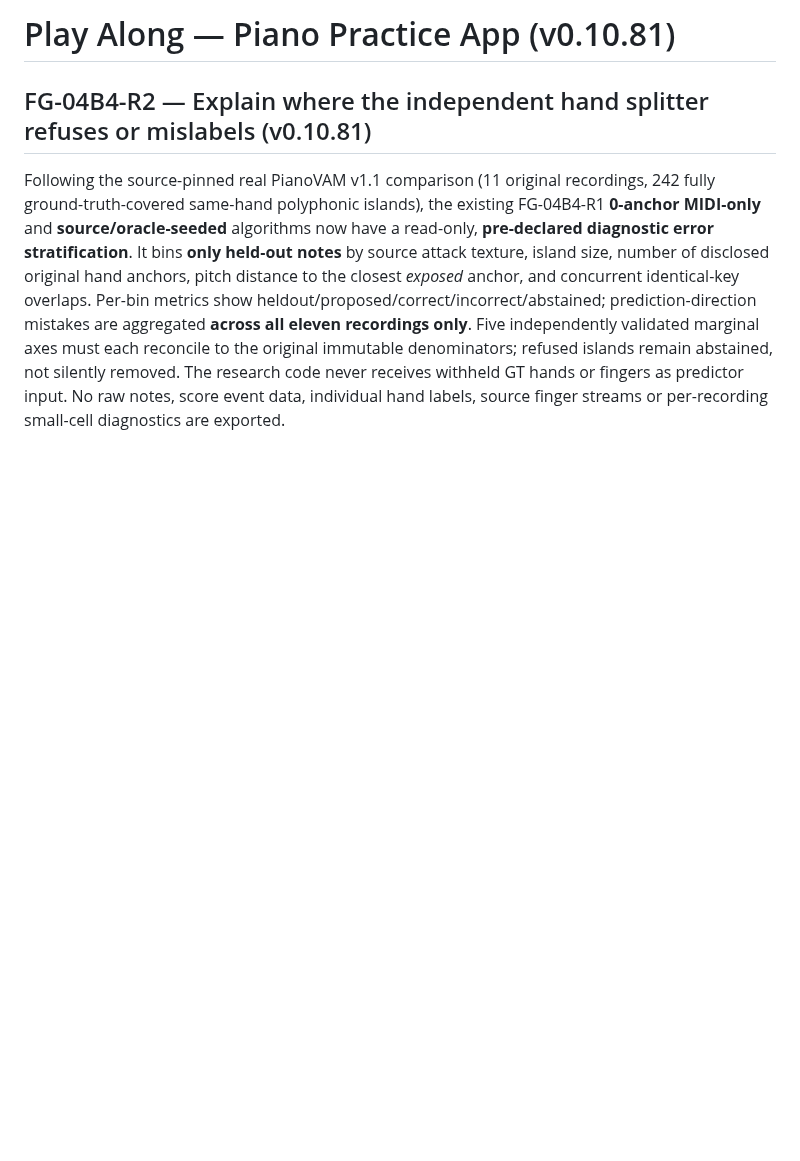
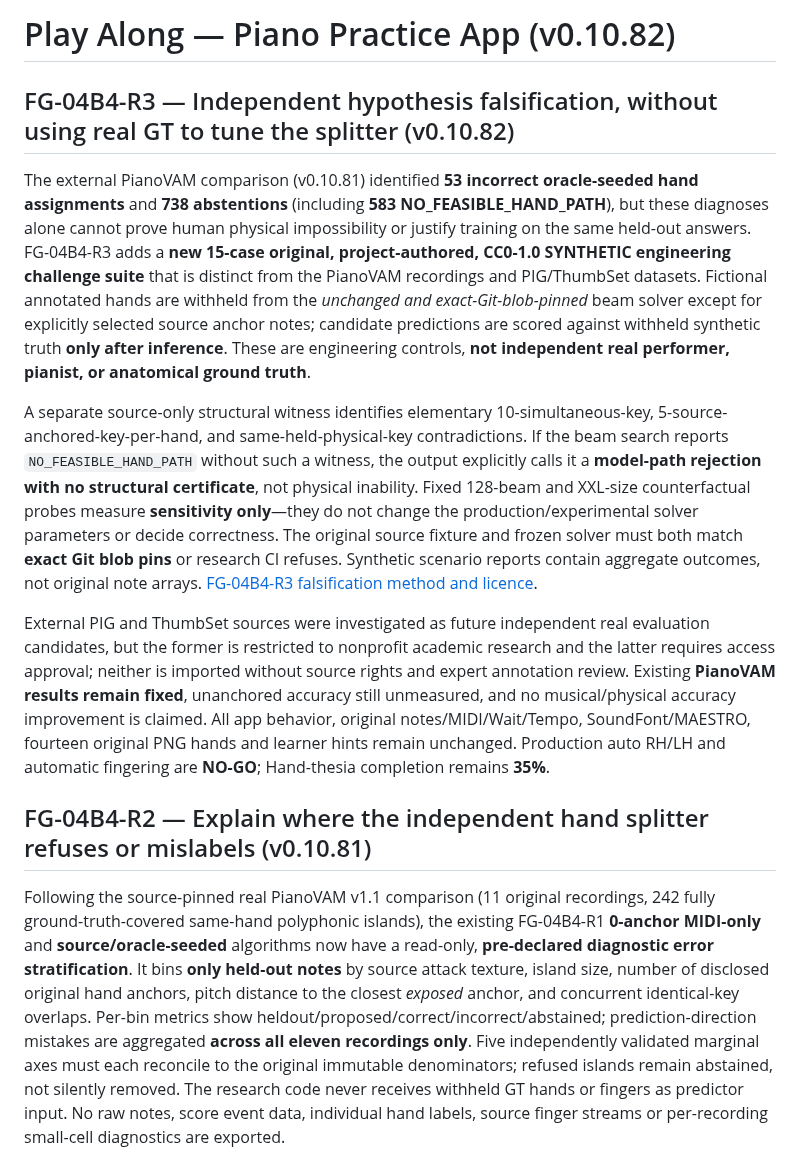
Before and after one commit to shafranek-js/play-along, a Markdown page: README.md, the part around the change. GitHub-like rendering; blank space fills up the shorter version.

Commit message:
feat(FG-04B4-R3): 0.10.82 independent source controls and readme/roadmap/CI in README.md

```diff
--- a/README.md
+++ b/README.md
@@ -1,4 +1,14 @@
-# Play Along — Piano Practice App (v0.10.81)
+# Play Along — Piano Practice App (v0.10.82)
+
+## FG-04B4-R3 — Independent hypothesis falsification, without using real GT to tune the splitter (v0.10.82)
+
+The external PianoVAM comparison (v0.10.81) identified **53 incorrect oracle-seeded hand assignments** and **738 abstentions** (including **583 NO_FEASIBLE_HAND_PATH**), but these diagnoses alone cannot prove human physical impossibility or justify training on the same held-out answers. FG-04B4-R3 adds a **new 15-case original, project-authored, CC0-1.0 SYNTHETIC engineering challenge suite** that is distinct from the PianoVAM recordings and PIG/ThumbSet datasets. Fictional annotated hands are withheld from the *unchanged and exact-Git-blob-pinned* beam solver except for explicitly selected source anchor notes; candidate predictions are scored against withheld synthetic truth **only after inference**. These are engineering controls, **not independent real performer, pianist, or anatomical ground truth**.
+
+A separate source-only structural witness identifies elementary 10-simultaneous-key, 5-source-anchored-key-per-hand, and same-held-physical-key contradictions. If the beam search reports `NO_FEASIBLE_HAND_PATH` without such a witness, the output explicitly calls it a **model-path rejection with no structural certificate**, not physical inability. Fixed 128-beam and XXL-size counterfactual probes measure **sensitivity only**—they do not change the production/experimental solver parameters or decide correctness. The original source fixture and frozen solver must both match **exact Git blob pins** or research CI refuses. Synthetic scenario reports contain aggregate outcomes, not original note arrays. [FG-04B4-R3 falsification method and licence](docs/FG-04B4-R3-STRUCTURAL-HYPOTHESES.md).
+
+External PIG and ThumbSet sources were investigated as future independent real evaluation candidates, but the former is restricted to nonprofit academic research and the latter requires access approval; neither is imported without source rights and expert annotation review. Existing **PianoVAM results remain fixed**, unanchored accuracy still unmeasured, and no musical/physical accuracy improvement is claimed. All app behavior, original notes/MIDI/Wait/Tempo, SoundFont/MAESTRO, fourteen original PNG hands and learner hints remain unchanged. Production auto RH/LH and automatic fingering are **NO-GO**; Hand-thesia completion remains **35%**.
+
+
 
 ## FG-04B4-R2 — Explain where the independent hand splitter refuses or mislabels (v0.10.81)
 
```
